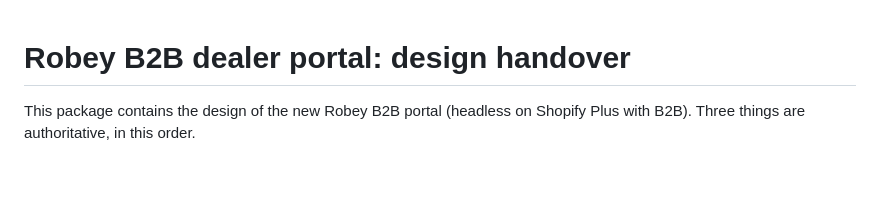
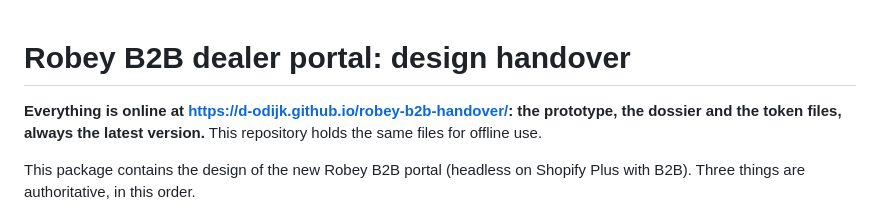
Before and after one commit to d-odijk/robey-b2b-handover, a Markdown page: README.md, the part around the change. GitHub-like rendering; blank space fills up the shorter version.

Commit message:
Point to the published site at the top of the README

```diff
--- a/README.md
+++ b/README.md
@@ -1,4 +1,6 @@
 # Robey B2B dealer portal: design handover
+
+**Everything is online at <https://d-odijk.github.io/robey-b2b-handover/>: the prototype, the dossier and the token files, always the latest version.** This repository holds the same files for offline use.
 
 This package contains the design of the new Robey B2B portal (headless on Shopify Plus with B2B). Three things are authoritative, in this order.
 
```
